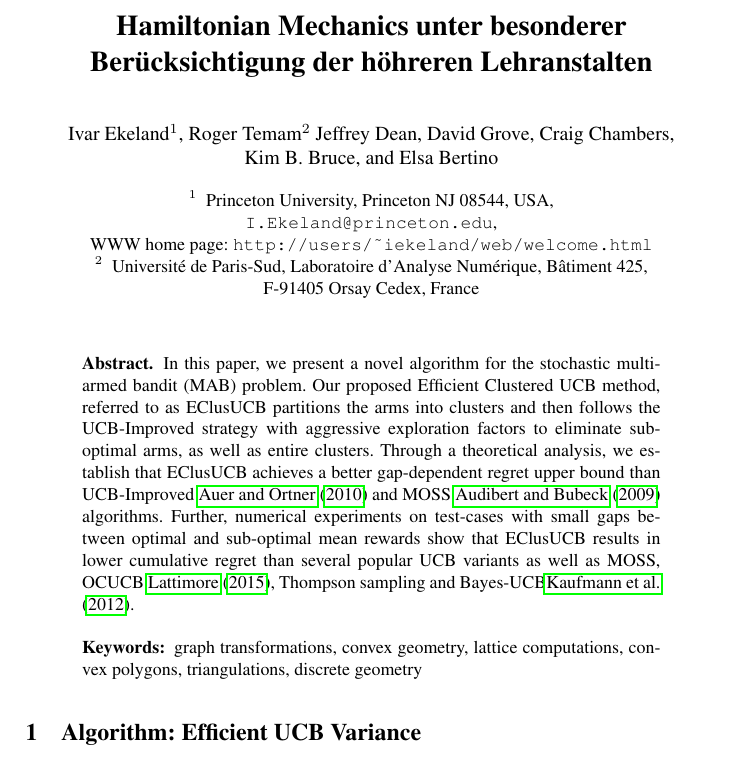
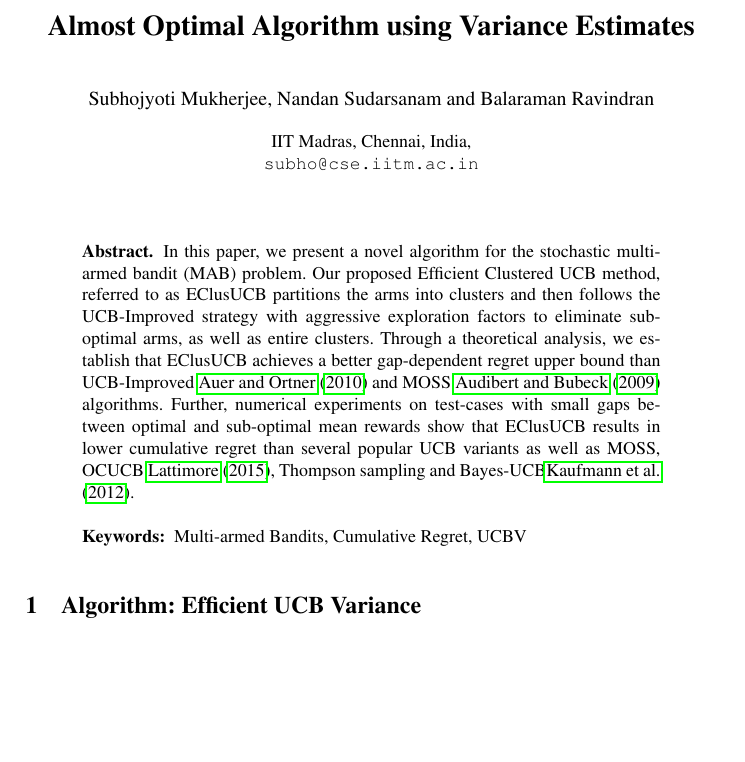
Before and after one commit to Subhojyoti/EUCBV, a LaTeX paper (EUCBV.tex): part of page 1 of 10 before the commit and part of page 1 of 9 after it, cut at the place of the change, the shorter picture padded with empty space. Compiled offline with pdfLaTeX.

Commit message:
Latest update on 1/4/2017

```diff
--- a/EUCBV.tex
+++ b/EUCBV.tex
@@ -14,42 +14,40 @@
 \frontmatter          % for the preliminaries
 %
 \pagestyle{headings}  % switches on printing of running heads
-\addtocmark{Hamiltonian Mechanics} % additional mark in the TOC
+\addtocmark{Efficient UCBV} % additional mark in the TOC
 
 \mainmatter              % start of the contributions
 %
-\title{Hamiltonian Mechanics unter besonderer Ber\"ucksichtigung der
-h\"ohreren Lehranstalten}
+\title{Almost Optimal Algorithm using Variance Estimates}
 %
-\titlerunning{Hamiltonian Mechanics}  % abbreviated title (for running head)
+\titlerunning{Efficient UCBV}  % abbreviated title (for running head)
 %                                     also used for the TOC unless
 %                                     \toctitle is used
 %
-\author{Ivar Ekeland\inst{1} \and Roger Temam\inst{2}
-Jeffrey Dean \and David Grove \and Craig Chambers \and Kim~B.~Bruce \and
-Elsa Bertino}
+\author{Subhojyoti Mukherjee, Nandan Sudarsanam
+ \and Balaraman Ravindran}
 %
-\authorrunning{Ivar Ekeland et al.} % abbreviated author list (for running head)
+\authorrunning{Subhojyoti Mukherjee et al.} % abbreviated author list (for running head)
 %
 %%%% list of authors for the TOC (use if author list has to be modified)
-\tocauthor{Ivar Ekeland, Roger Temam, Jeffrey Dean, David Grove,
-Craig Chambers, Kim B. Bruce, and Elisa Bertino}
+\tocauthor{Subhojyoti Mukherjee, Nandan Sudarsanam and
+ Balaraman Ravindran}
 %
-\institute{Princeton University, Princeton NJ 08544, USA,\\
-\email{I.Ekeland@princeton.edu},\\ WWW home page:
-\texttt{http://users/\homedir iekeland/web/welcome.html}
-\and
-Universit\'{e} de Paris-Sud,
-Laboratoire d'Analyse Num\'{e}rique, B\^{a}timent 425,\\
-F-91405 Orsay Cedex, France}
+\institute{IIT Madras, Chennai, India,\\
+\email{subho@cse.iitm.ac.in}
+}
+%Universit\'{e} de Paris-Sud,
+%Laboratoire d'Analyse Num\'{e}rique, B\^{a}timent 425,\\
+%F-91405 Orsay Cedex, France
+%,\\ WWW home page:
+%\texttt{http://users/\homedir iekeland/web/welcome.html}
 
 \maketitle              % typeset the title of the contribution
 
 \begin{abstract}
 In this paper, we present a novel algorithm for the stochastic multi-armed bandit (MAB) problem. Our proposed Efficient Clustered UCB method, referred to as EClusUCB partitions the arms into clusters and then follows the UCB-Improved strategy with aggressive exploration factors to eliminate sub-optimal arms, as well as entire clusters. Through a theoretical analysis, we establish that EClusUCB achieves a better gap-dependent regret upper bound than UCB-Improved~\cite{auer2010ucb} and MOSS~\cite{audibert2009minimax} algorithms. Further, numerical experiments on test-cases with small gaps between optimal and sub-optimal mean rewards show that EClusUCB results in lower cumulative regret than several popular UCB variants as well as MOSS, OCUCB~\cite{lattimore2015optimally}, Thompson sampling and Bayes-UCB\cite{kaufmann2012bayesian}.
 %We also present another algorithm called Adaptive Clustered UCB or AClusUCB which is intended to look at the effect of using more traditional approaches, like hierarchical clustering, for the grouping of arms.
-\keywords{graph transformations, convex geometry, lattice computations,
-convex polygons, triangulations, discrete geometry}
+\keywords{Multi-armed Bandits, Cumulative Regret, UCBV}
 \end{abstract}
 
 \section{Algorithm: Efficient UCB Variance}
```
Also changed, not shown: EUCBV.pdf, 4 other files.
